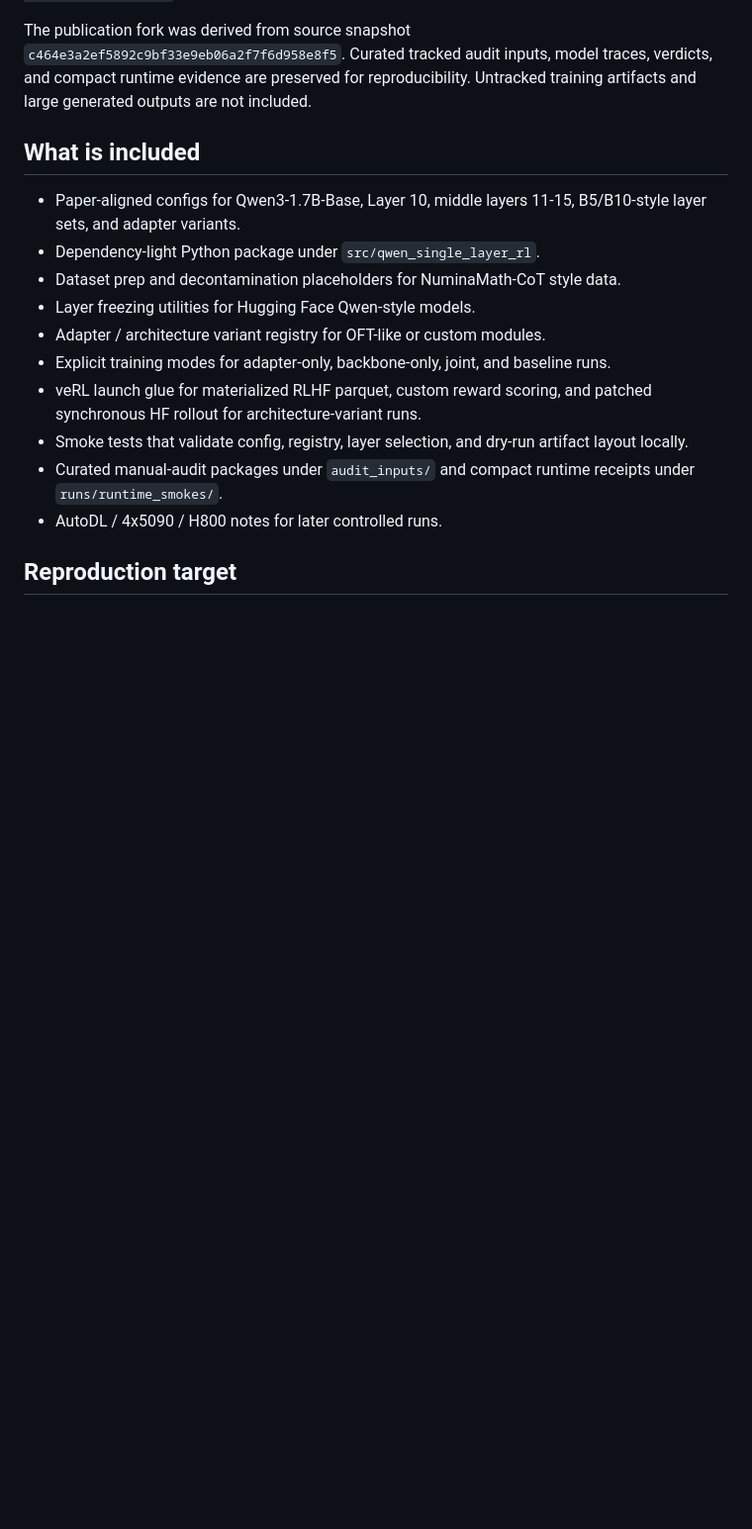
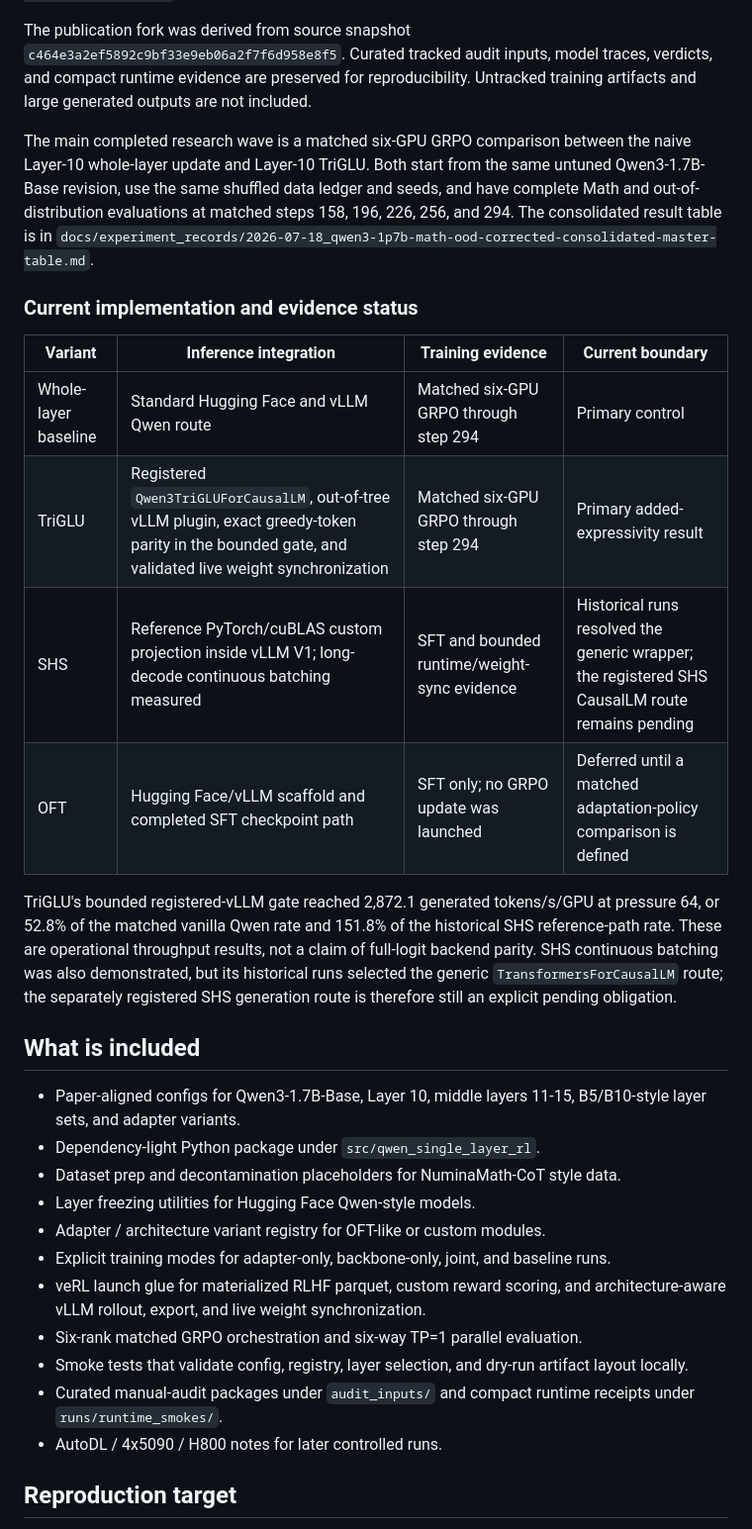
Before and after one commit to Jacob-o-TING/qwen3_1p7b_single_layer_rl_expressivity_engineering, a Markdown page: README.md, the part around one of its changes. Shown at 99% size. Drawn GitHub-style; blank space fills up the shorter version.

```diff
--- a/README.md
+++ b/README.md
@@ -25,6 +25,30 @@ model traces, verdicts, and compact runtime evidence are preserved for
 reproducibility. Untracked training artifacts and large generated outputs are
 not included.
 
+The main completed research wave is a matched six-GPU GRPO comparison between
+the naive Layer-10 whole-layer update and Layer-10 TriGLU. Both start from the
+same untuned Qwen3-1.7B-Base revision, use the same shuffled data ledger and
+seeds, and have complete Math and out-of-distribution evaluations at matched
+steps 158, 196, 226, 256, and 294. The consolidated result table is in
+`docs/experiment_records/2026-07-18_qwen3-1p7b-math-ood-corrected-consolidated-master-table.md`.
+
+### Current implementation and evidence status
+
+| Variant | Inference integration | Training evidence | Current boundary |
+| --- | --- | --- | --- |
+| Whole-layer baseline | Standard Hugging Face and vLLM Qwen route | Matched six-GPU GRPO through step 294 | Primary control |
+| TriGLU | Registered `Qwen3TriGLUForCausalLM`, out-of-tree vLLM plugin, exact greedy-token parity in the bounded gate, and validated live weight synchronization | Matched six-GPU GRPO through step 294 | Primary added-expressivity result |
+| SHS | Reference PyTorch/cuBLAS custom projection inside vLLM V1; long-decode continuous batching measured | SFT and bounded runtime/weight-sync evidence | Historical runs resolved the generic wrapper; the registered SHS CausalLM route remains pending |
+| OFT | Hugging Face/vLLM scaffold and completed SFT checkpoint path | SFT only; no GRPO update was launched | Deferred until a matched adaptation-policy comparison is defined |
+
+TriGLU's bounded registered-vLLM gate reached 2,872.1 generated tokens/s/GPU
+at pressure 64, or 52.8% of the matched vanilla Qwen rate and 151.8% of the
+historical SHS reference-path rate. These are operational throughput results,
+not a claim of full-logit backend parity. SHS continuous batching was also
+demonstrated, but its historical runs selected the generic
+`TransformersForCausalLM` route; the separately registered SHS generation
+route is therefore still an explicit pending obligation.
+
 ## What is included
 
 - Paper-aligned configs for Qwen3-1.7B-Base, Layer 10, middle layers 11-15,
@@ -36,7 +60,8 @@ not included.
 - Explicit training modes for adapter-only, backbone-only, joint, and baseline
   runs.
 - veRL launch glue for materialized RLHF parquet, custom reward scoring, and
-  patched synchronous HF rollout for architecture-variant runs.
+  architecture-aware vLLM rollout, export, and live weight synchronization.
+- Six-rank matched GRPO orchestration and six-way TP=1 parallel evaluation.
 - Smoke tests that validate config, registry, layer selection, and dry-run
   artifact layout locally.
 - Curated manual-audit packages under `audit_inputs/` and compact runtime
```
Also changed, not shown: other parts of README.md (+56 -10 lines).
